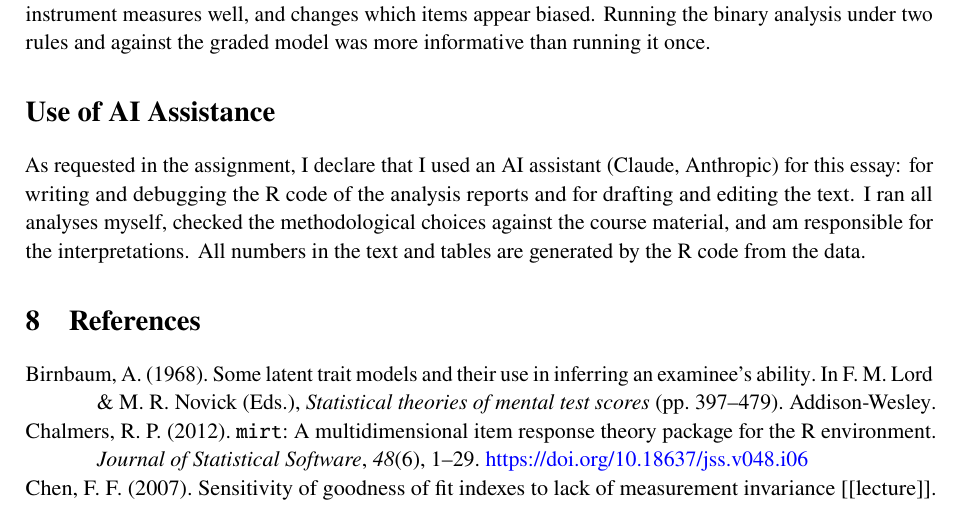
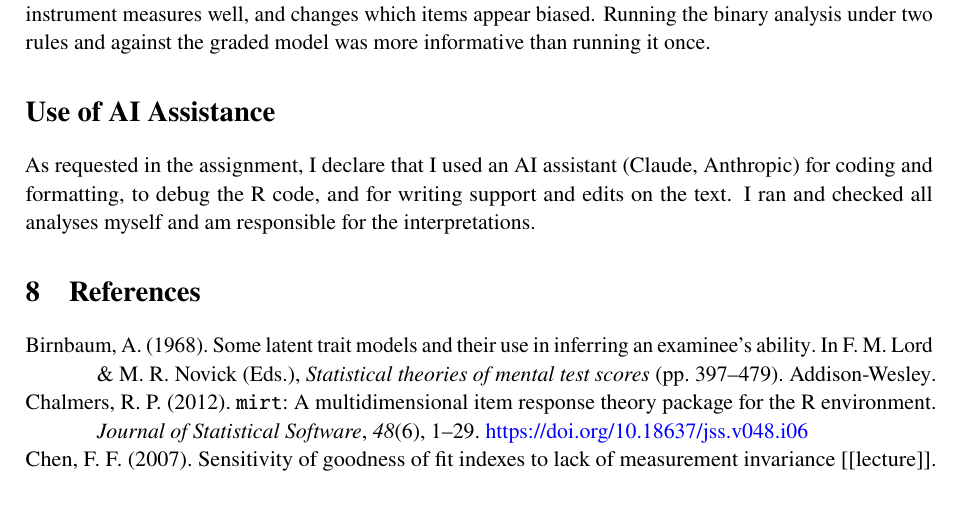
Before and after one commit to samuel29102002/IRT-DASS21, a LaTeX paper (essay/main.tex): part of page 23 of 26, cut so that both start at the same text. Compiled offline with pdfLaTeX.

Commit message:
Update AI statement

```diff
--- a/essay/main.tex
+++ b/essay/main.tex
@@ -1249,11 +1249,9 @@ more informative than running it once.
 %==============================================================================
 
 As requested in the assignment, I declare that I used an AI assistant (Claude,
-Anthropic) for this essay: for writing and debugging the R code of the analysis reports
-and for drafting and editing the text. I ran all analyses myself, checked the
-methodological choices against the course material, and am responsible for the
-interpretations. All numbers in the text and tables are generated by the R code from
-the data.
+Anthropic) for coding and formatting, to debug the R code, and for writing support and
+edits on the text. I ran and checked all analyses myself and am responsible for the
+interpretations.
 
 \printbibliography[heading=bibnumbered,title={References}]
 
```
